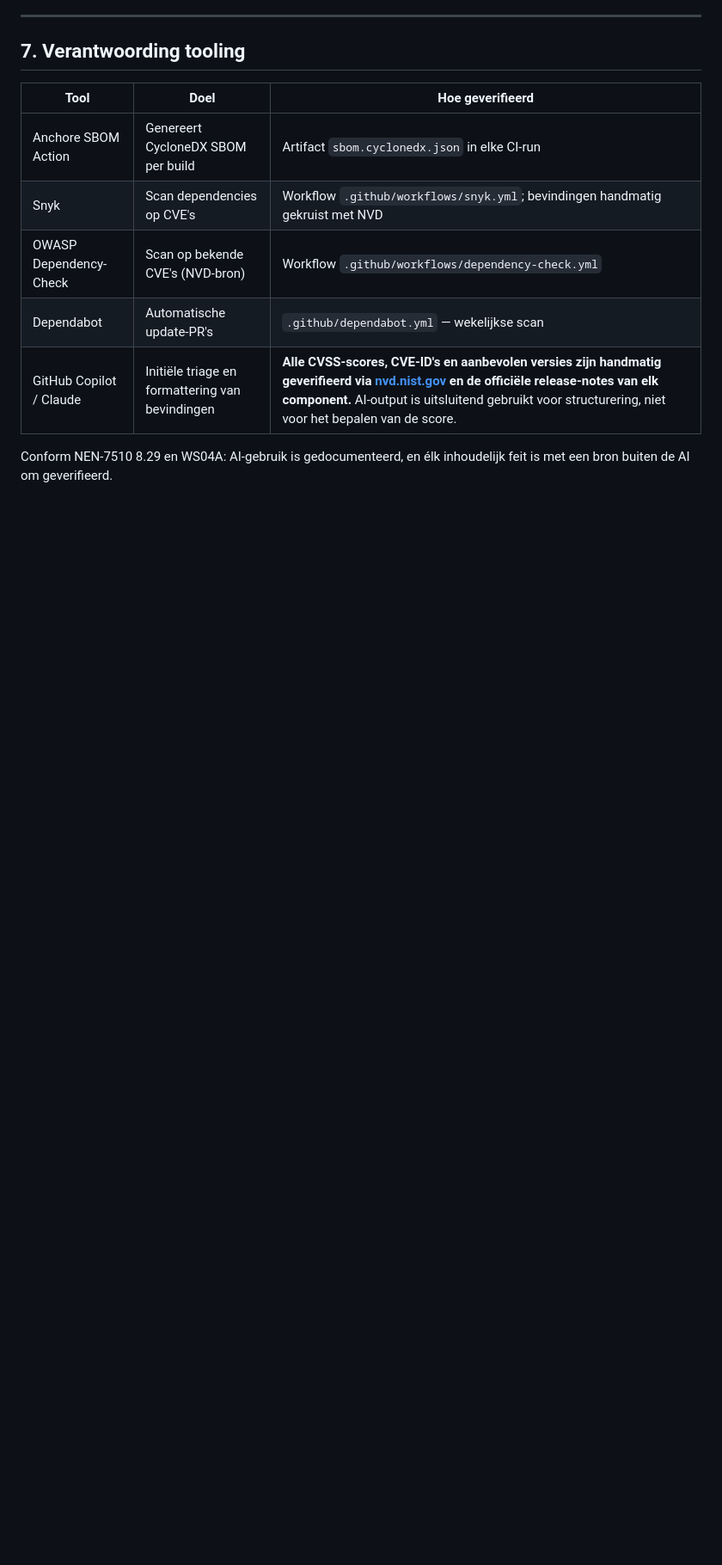
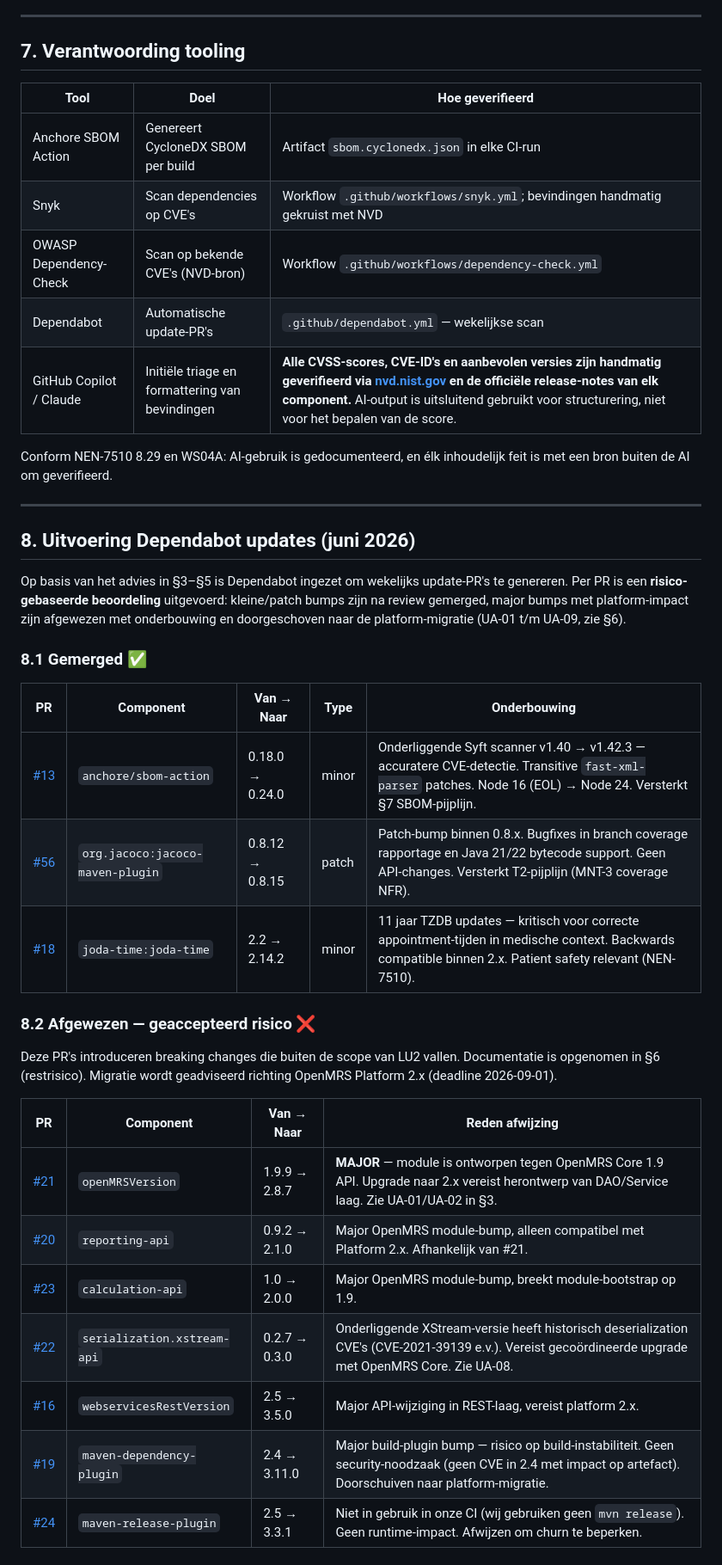
Before and after one commit to ICT2-4AVANS/LU2SecurityPoC, a Markdown page: docs/auditreport/06-update-advies.md, the part around one of its changes. Shown at 86% size. GitHub-like rendering; blank space fills up the shorter version.

```diff
--- a/docs/auditreport/06-update-advies.md
+++ b/docs/auditreport/06-update-advies.md
@@ -331,3 +331,32 @@ Voor de items die **niet** zonder platformupgrade fixbaar zijn (UA-01, UA-02, UA
 | GitHub Copilot / Claude | Initiële triage en formattering van bevindingen | **Alle CVSS-scores, CVE-ID's en aanbevolen versies zijn handmatig geverifieerd via [nvd.nist.gov](https://nvd.nist.gov/vuln) en de officiële release-notes van elk component.** AI-output is uitsluitend gebruikt voor structurering, niet voor het bepalen van de score. |
 
 Conform NEN-7510 8.29 en WS04A: AI-gebruik is gedocumenteerd, en élk inhoudelijk feit is met een bron buiten de AI om geverifieerd.
+
+---
+
+## 8. Uitvoering Dependabot updates (juni 2026)
+
+Op basis van het advies in §3–§5 is Dependabot ingezet om wekelijks update-PR's te genereren. Per PR is een **risico-gebaseerde beoordeling** uitgevoerd: kleine/patch bumps zijn na review gemerged, major bumps met platform-impact zijn afgewezen met onderbouwing en doorgeschoven naar de platform-migratie (UA-01 t/m UA-09, zie §6).
+
+### 8.1 Gemerged ✅
+
+| PR | Component | Van → Naar | Type | Onderbouwing |
+|---|---|---|---|---|
+| [#13](https://github.com/ICT2-4AVANS/LU2SecurityPoC/pull/13) | `anchore/sbom-action` | 0.18.0 → 0.24.0 | minor | Onderliggende Syft scanner v1.40 → v1.42.3 — accuratere CVE-detectie. Transitive `fast-xml-parser` patches. Node 16 (EOL) → Node 24. Versterkt §7 SBOM-pijplijn. |
+| [#56](https://github.com/ICT2-4AVANS/LU2SecurityPoC/pull/56) | `org.jacoco:jacoco-maven-plugin` | 0.8.12 → 0.8.15 | patch | Patch-bump binnen 0.8.x. Bugfixes in branch coverage rapportage en Java 21/22 bytecode support. Geen API-changes. Versterkt T2-pijplijn (MNT-3 coverage NFR). |
+| [#18](https://github.com/ICT2-4AVANS/LU2SecurityPoC/pull/18) | `joda-time:joda-time` | 2.2 → 2.14.2 | minor | 11 jaar TZDB updates — kritisch voor correcte appointment-tijden in medische context. Backwards compatible binnen 2.x. Patient safety relevant (NEN-7510). |
+
+### 8.2 Afgewezen — geaccepteerd risico ❌
+
+Deze PR's introduceren breaking changes die buiten de scope van LU2 vallen. Documentatie is opgenomen in §6 (restrisico). Migratie wordt geadviseerd richting OpenMRS Platform 2.x (deadline 2026-09-01).
+
+| PR | Component | Van → Naar | Reden afwijzing |
+|---|---|---|---|
+| [#21](https://github.com/ICT2-4AVANS/LU2SecurityPoC/pull/21) | `openMRSVersion` | 1.9.9 → 2.8.7 | **MAJOR** — module is ontworpen tegen OpenMRS Core 1.9 API. Upgrade naar 2.x vereist herontwerp van DAO/Service laag. Zie UA-01/UA-02 in §3. |
+| [#20](https://github.com/ICT2-4AVANS/LU2SecurityPoC/pull/20) | `reporting-api` | 0.9.2 → 2.1.0 | Major OpenMRS module-bump, alleen compatibel met Platform 2.x. Afhankelijk van #21. |
+| [#23](https://github.com/ICT2-4AVANS/LU2SecurityPoC/pull/23) | `calculation-api` | 1.0 → 2.0.0 | Major OpenMRS module-bump, breekt module-bootstrap op 1.9. |
+| [#22](https://github.com/ICT2-4AVANS/LU2SecurityPoC/pull/22) | `serialization.xstream-api` | 0.2.7 → 0.3.0 | Onderliggende XStream-versie heeft historisch deserialization CVE's (CVE-2021-39139 e.v.). Vereist gecoördineerde upgrade met OpenMRS Core. Zie UA-08. |
+| [#16](https://github.com/ICT2-4AVANS/LU2SecurityPoC/pull/16) | `webservicesRestVersion` | 2.5 → 3.5.0 | Major API-wijziging in REST-laag, vereist platform 2.x. |
+| [#19](https://github.com/ICT2-4AVANS/LU2SecurityPoC/pull/19) | `maven-dependency-plugin` | 2.4 → 3.11.0 | Major build-plugin bump — risico op build-instabiliteit. Geen security-noodzaak (geen CVE in 2.4 met impact op artefact). Doorschuiven naar platform-migratie. |
+| [#24](https://github.com/ICT2-4AVANS/LU2SecurityPoC/pull/24) | `maven-release-plugin` | 2.5 → 3.3.1 | Niet in gebruik in onze CI (wij gebruiken geen `mvn release`). Geen runtime-impact. Afwijzen om churn te beperken. |
+
```
Also changed, not shown: other parts of docs/auditreport/06-update-advies.md (+27 -0 lines).
